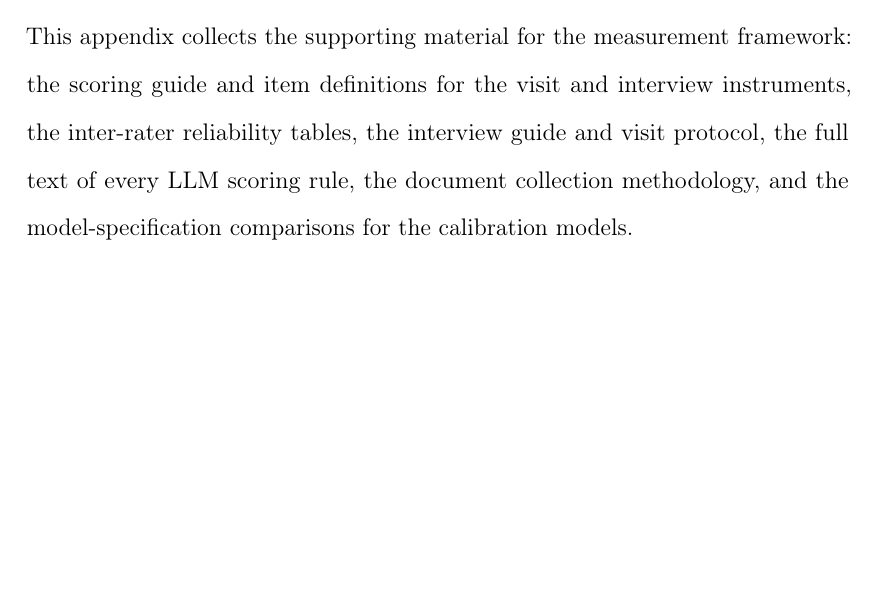
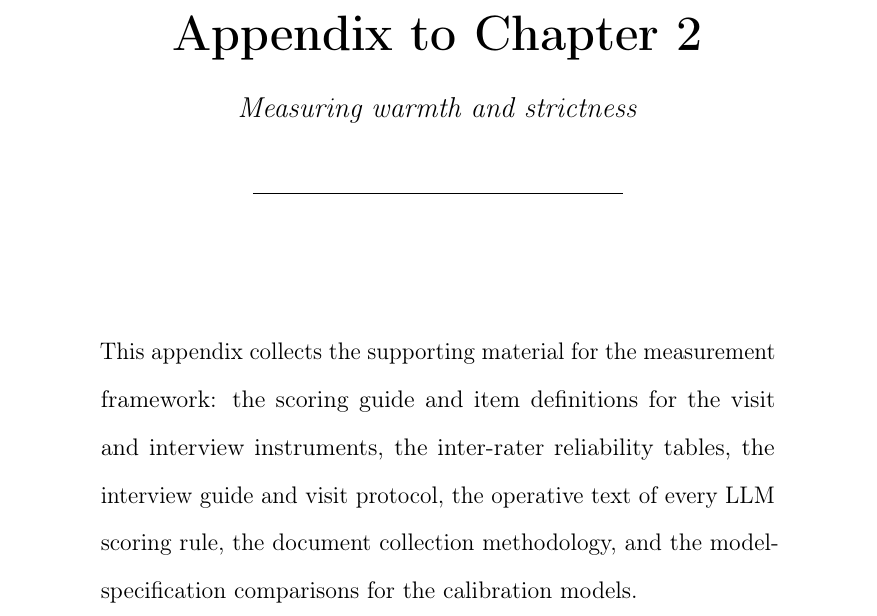
Before and after one commit to damianpphelan-cmd/phd-thesis-overleaf, a LaTeX thesis (main.tex, which reads chapters/02_paper1.tex): part of page 93 of 231 before the commit and part of page 93 of 232 after it, cut at the place of the change, the shorter picture padded with empty space. Compiled offline with pdfLaTeX.

Commit message:
Chapter 2 appendix opens on its own page with a full title block
Co-Authored-By: Claude Fable 5 <noreply@anthropic.com>

```diff
--- a/chapters/02_paper1.tex
+++ b/chapters/02_paper1.tex
@@ -2304,16 +2304,23 @@ scale.
 \startchapterappendix{2}
+\thispagestyle{plain}
+\vspace*{6\baselineskip}
 \begin{center}
-  {\LARGE\bfseries Appendix to Chapter 2}\\[6pt]
-  \rule{0.5\linewidth}{0.4pt}
+  {\Huge\bfseries Appendix to Chapter 2}\\[10pt]
+  {\large\itshape Measuring warmth and strictness}\\[14pt]
+  \rule{0.45\linewidth}{0.6pt}
 \end{center}
-\medskip
+\vspace{2\baselineskip}
+\begin{center}
+\begin{minipage}{0.82\linewidth}
 \noindent This appendix collects the supporting material for the measurement
 framework: the scoring guide and item definitions for the visit and interview
 instruments, the inter-rater reliability tables, the interview guide and
-visit protocol, the full text of every LLM scoring rule, the document
+visit protocol, the operative text of every LLM scoring rule, the document
 collection methodology, and the model-specification comparisons for the
 calibration models.
-\medskip
+\end{minipage}
+\end{center}
+\clearpage
 
 % - - - - - - - - - - - - - - - - - - - - - - - - - - - - - - -
 \section{Scoring Guide and Item Definitions}
```
Also changed, not shown: chapters/02_paper1.tex (2 more changed lines).
